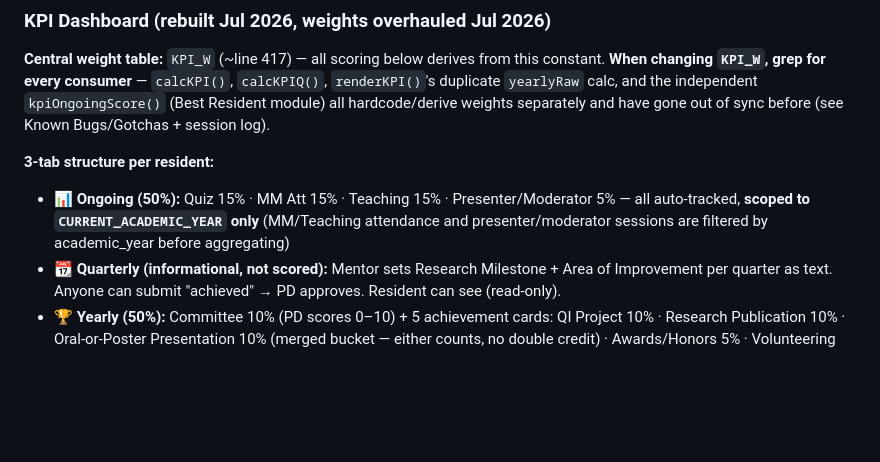
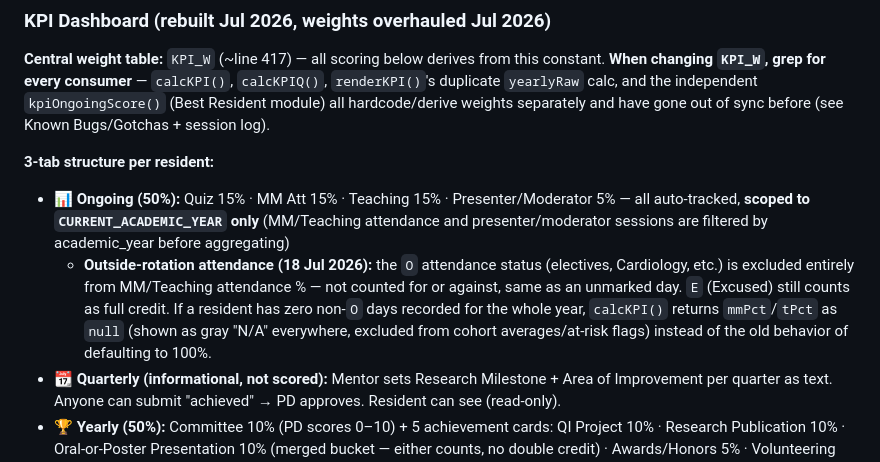
Before and after one commit to ghofranqorban/DSFHIMResidency, a Markdown page: CLAUDE_CONTEXT.md, the part around the change. Drawn GitHub-style; blank space fills up the shorter version.

Commit message:
Document outside-rotation attendance handling in CLAUDE_CONTEXT.md
Notes the two related fixes from this session: 'O' attendance days are
excluded from MM/Teaching attendance % entirely (not counted for or
against), and calcKPI() now returns null (shown as N/A) instead of
defaulting to 100% when a resident has zero non-O attendance days for
the year.

Co-Authored-By: Claude Opus 4.7 <noreply@anthropic.com>

```diff
--- a/CLAUDE_CONTEXT.md
+++ b/CLAUDE_CONTEXT.md
@@ -125,6 +125,7 @@ QUIZZES_LOAD_ERR // string|null — set if quizzes table missing in Supabase
 
 **3-tab structure per resident:**
 - **📊 Ongoing (50%):** Quiz 15% · MM Att 15% · Teaching 15% · Presenter/Moderator 5% — all auto-tracked, **scoped to `CURRENT_ACADEMIC_YEAR` only** (MM/Teaching attendance and presenter/moderator sessions are filtered by academic_year before aggregating)
+  - **Outside-rotation attendance (18 Jul 2026):** the `O` attendance status (electives, Cardiology, etc.) is excluded entirely from MM/Teaching attendance % — not counted for or against, same as an unmarked day. `E` (Excused) still counts as full credit. If a resident has zero non-`O` days recorded for the whole year, `calcKPI()` returns `mmPct`/`tPct` as `null` (shown as gray "N/A" everywhere, excluded from cohort averages/at-risk flags) instead of the old behavior of defaulting to 100%.
 - **📆 Quarterly (informational, not scored):** Mentor sets Research Milestone + Area of Improvement per quarter as text. Anyone can submit "achieved" → PD approves. Resident can see (read-only).
 - **🏆 Yearly (50%):** Committee 10% (PD scores 0–10) + 5 achievement cards: QI Project 10% · Research Publication 10% · Oral-or-Poster Presentation 10% (merged bucket — either counts, no double credit) · Awards/Honors 5% · Volunteering 5%
 
```
